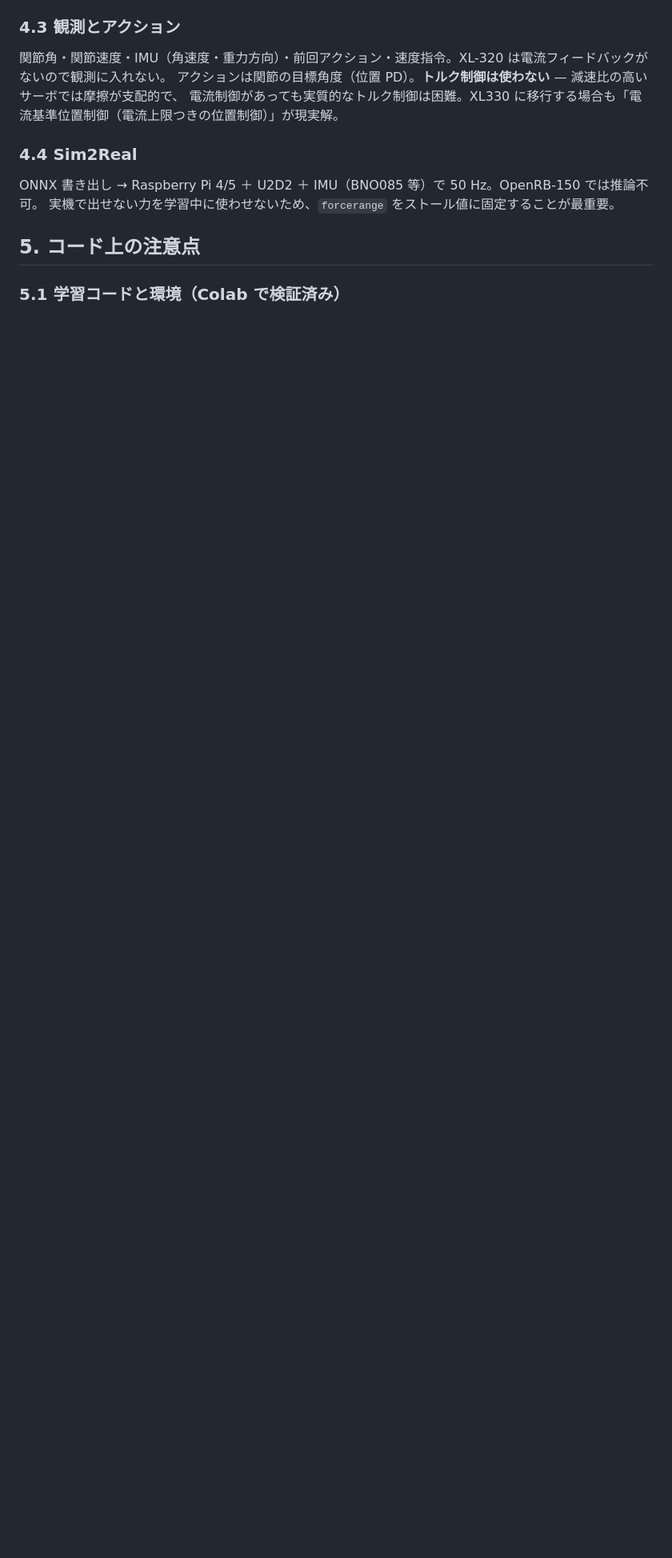
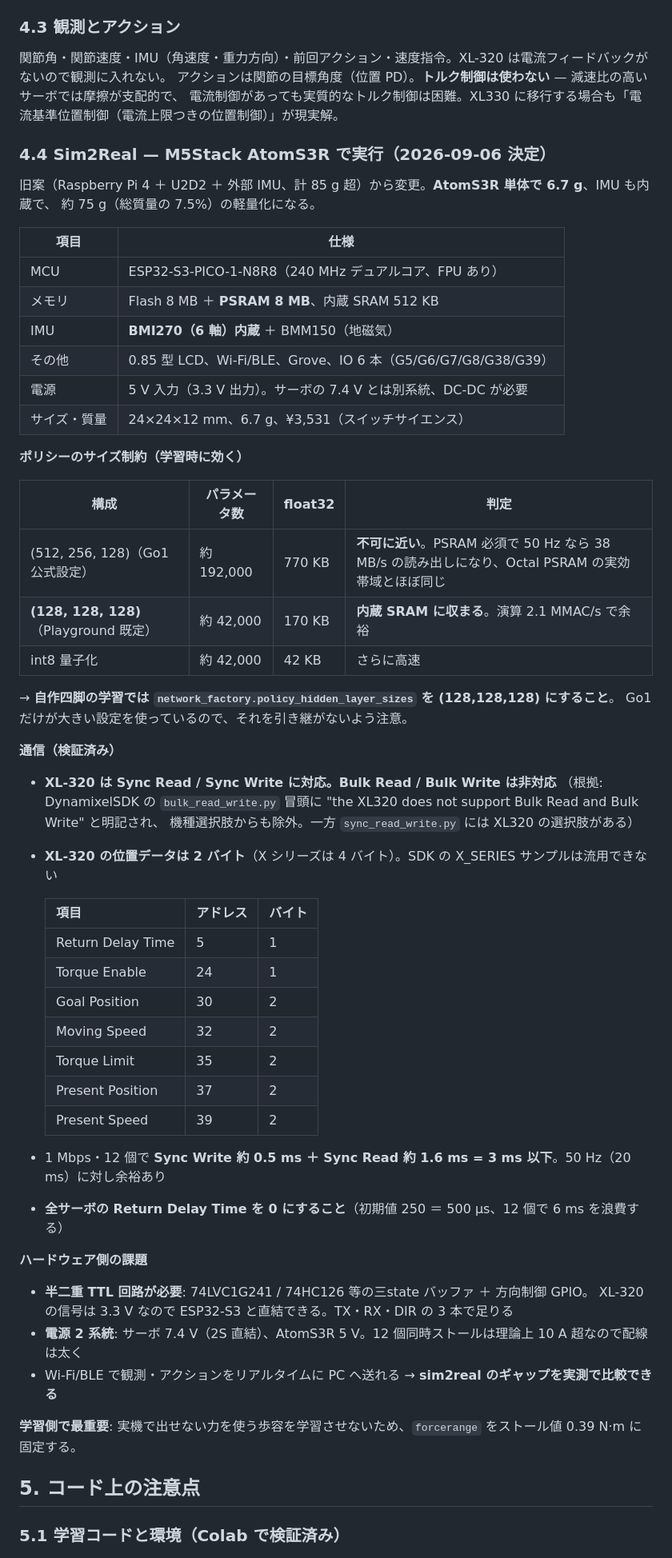
Before and after one commit to yosihitoyasudasub/quadleg-rl, a Markdown page: docs/HANDOFF.md, the part around one of its changes. Shown at 80% size. GitHub-like rendering; blank space fills up the shorter version.

Commit message:
Sim2Real の実行環境を AtomS3R に変更し、XL-320 の通信仕様を記録
- §4.4 を全面改訂: Raspberry Pi 4 + U2D2 + 外部 IMU（85g 超）から
  M5Stack AtomS3R（6.7g、BMI270 内蔵）へ。約 75g の軽量化
- ポリシーのサイズ制約を明記: (512,256,128) は PSRAM 帯域が足りないため
  (128,128,128) で学習すること。Go1 の設定を引き継がない
- XL-320 は Sync Read/Write 対応、Bulk Read/Write 非対応（DynamixelSDK の
  bulk_read_write.py の記述が根拠）。制御テーブルのアドレスと 2 バイト長も記載
- 1Mbps・12 個で往復 3ms 以下、ただし Return Delay Time を 0 にすること
- 半二重 TTL 回路と電源 2 系統というハード側の課題を記載
- §3 のサーボ表にも Sync Read 可 / Bulk 不可を追記

Co-Authored-By: Claude Opus 5 (1M context) <noreply@anthropic.com>

```diff
--- a/docs/HANDOFF.md
+++ b/docs/HANDOFF.md
@@ -133,10 +133,59 @@ XL-320 での余裕（L=44・1.0 kg・上表）: 歩行ピークで股 57%、膝
 アクションは関節の目標角度（位置 PD）。**トルク制御は使わない** — 減速比の高いサーボでは摩擦が支配的で、
 電流制御があっても実質的なトルク制御は困難。XL330 に移行する場合も「電流基準位置制御（電流上限つきの位置制御）」が現実解。
 
-### 4.4 Sim2Real
+### 4.4 Sim2Real — **M5Stack AtomS3R で実行**（2026-09-06 決定）
 
-ONNX 書き出し → Raspberry Pi 4/5 ＋ U2D2 ＋ IMU（BNO085 等）で 50 Hz。OpenRB-150 では推論不可。
-実機で出せない力を学習中に使わせないため、`forcerange` をストール値に固定することが最重要。
+旧案（Raspberry Pi 4 ＋ U2D2 ＋ 外部 IMU、計 85 g 超）から変更。**AtomS3R 単体で 6.7 g**、IMU も内蔵で、
+約 75 g（総質量の 7.5%）の軽量化になる。
+
+| 項目 | 仕様 |
+| --- | --- |
+| MCU | ESP32-S3-PICO-1-N8R8（240 MHz デュアルコア、FPU あり） |
+| メモリ | Flash 8 MB ＋ **PSRAM 8 MB**、内蔵 SRAM 512 KB |
+| IMU | **BMI270（6 軸）内蔵** ＋ BMM150（地磁気） |
+| その他 | 0.85 型 LCD、Wi-Fi/BLE、Grove、IO 6 本（G5/G6/G7/G8/G38/G39） |
+| 電源 | 5 V 入力（3.3 V 出力）。サーボの 7.4 V とは別系統、DC-DC が必要 |
+| サイズ・質量 | 24×24×12 mm、6.7 g、¥3,531（スイッチサイエンス） |
+
+**ポリシーのサイズ制約（学習時に効く）**
+
+| 構成 | パラメータ数 | float32 | 判定 |
+| --- | --- | --- | --- |
+| (512, 256, 128)（Go1 公式設定） | 約 192,000 | 770 KB | **不可に近い**。PSRAM 必須で 50 Hz なら 38 MB/s の読み出しになり、Octal PSRAM の実効帯域とほぼ同じ |
+| **(128, 128, 128)**（Playground 既定） | 約 42,000 | 170 KB | **内蔵 SRAM に収まる**。演算 2.1 MMAC/s で余裕 |
+| int8 量子化 | 約 42,000 | 42 KB | さらに高速 |
+
+→ **自作四脚の学習では `network_factory.policy_hidden_layer_sizes` を (128,128,128) にすること**。
+Go1 だけが大きい設定を使っているので、それを引き継がないよう注意。
+
+**通信（検証済み）**
+
+- **XL-320 は Sync Read / Sync Write に対応。Bulk Read / Bulk Write は非対応**
+  （根拠: DynamixelSDK の `bulk_read_write.py` 冒頭に "the XL320 does not support Bulk Read and Bulk Write" と明記され、
+  機種選択肢からも除外。一方 `sync_read_write.py` には XL320 の選択肢がある）
+- **XL-320 の位置データは 2 バイト**（X シリーズは 4 バイト）。SDK の X_SERIES サンプルは流用できない
+
+  | 項目 | アドレス | バイト |
+  | --- | --- | --- |
+  | Return Delay Time | 5 | 1 |
+  | Torque Enable | 24 | 1 |
+  | Goal Position | 30 | 2 |
+  | Moving Speed | 32 | 2 |
+  | Torque Limit | 35 | 2 |
+  | Present Position | 37 | 2 |
+  | Present Speed | 39 | 2 |
+
+- 1 Mbps・12 個で **Sync Write 約 0.5 ms ＋ Sync Read 約 1.6 ms = 3 ms 以下**。50 Hz（20 ms）に対し余裕あり
+- **全サーボの Return Delay Time を 0 にすること**（初期値 250 ＝ 500 µs、12 個で 6 ms を浪費する）
+
+**ハードウェア側の課題**
+
+- **半二重 TTL 回路が必要**: 74LVC1G241 / 74HC126 等の三state バッファ ＋ 方向制御 GPIO。
+  XL-320 の信号は 3.3 V なので ESP32-S3 と直結できる。TX・RX・DIR の 3 本で足りる
+- **電源 2 系統**: サーボ 7.4 V（2S 直結）、AtomS3R 5 V。12 個同時ストールは理論上 10 A 超なので配線は太く
+- Wi-Fi/BLE で観測・アクションをリアルタイムに PC へ送れる → **sim2real のギャップを実測で比較できる**
+
+**学習側で最重要**: 実機で出せない力を使う歩容を学習させないため、`forcerange` をストール値 0.39 N·m に固定する。
 
 ## 5. コード上の注意点
 
```
Also changed, not shown: other parts of docs/HANDOFF.md (+1 -1 lines).
